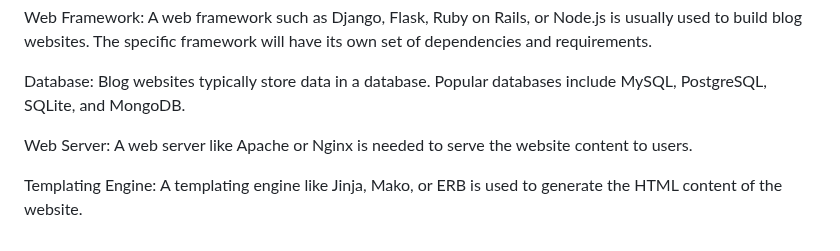
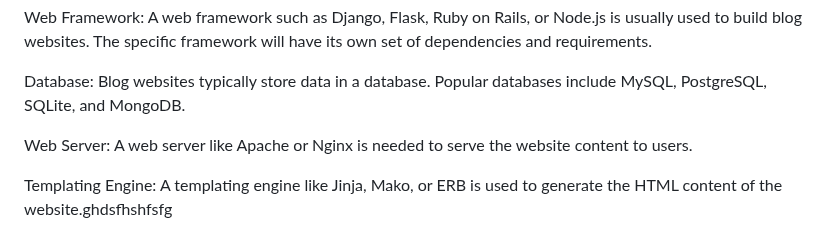
Before and after one commit to Thanushyalakshmi/gitThanushya, a Markdown page: Readme.md, the part around the change. Drawn GitHub-style.

```diff
--- a/Readme.md
+++ b/Readme.md
@@ -42,4 +42,4 @@ Database: Blog websites typically store data in a database. Popular databases in
 
 Web Server: A web server like Apache or Nginx is needed to serve the website content to users.
 
-Templating Engine: A templating engine like Jinja, Mako, or ERB is used to generate the HTML content of the website.
+Templating Engine: A templating engine like Jinja, Mako, or ERB is used to generate the HTML content of the website.ghdsfhshfsfg
```
